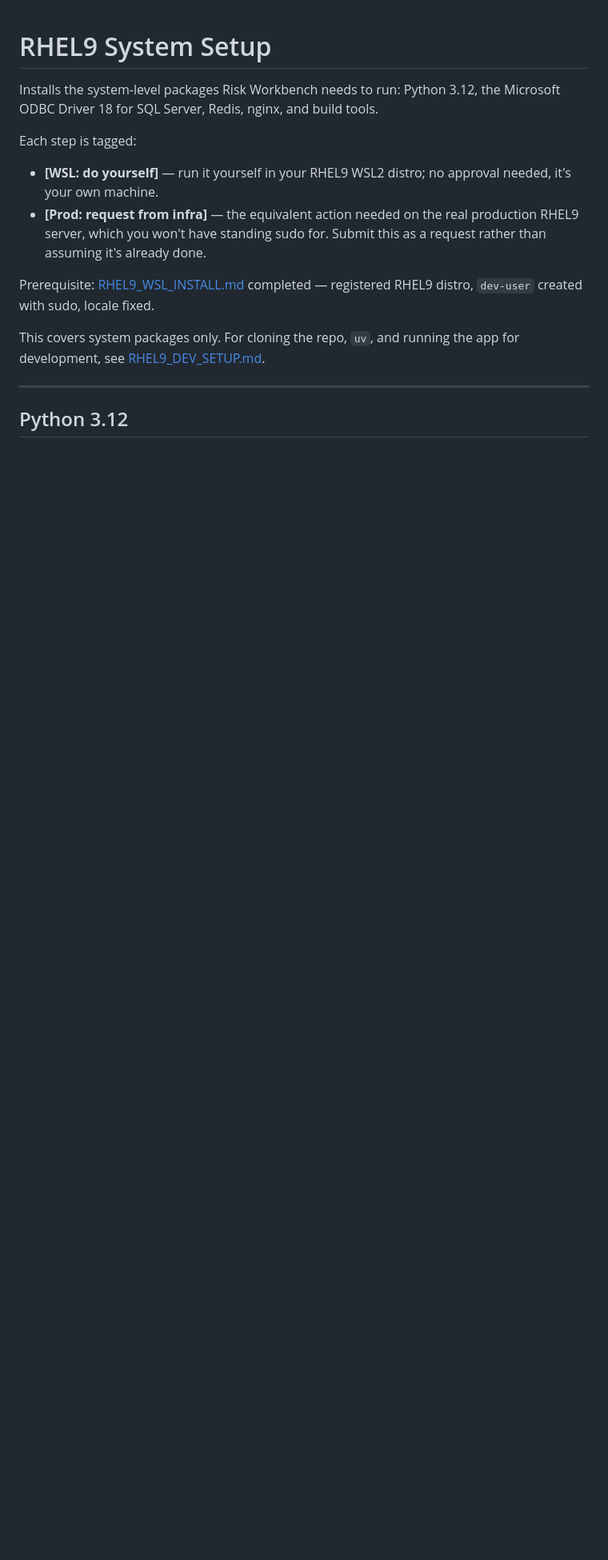
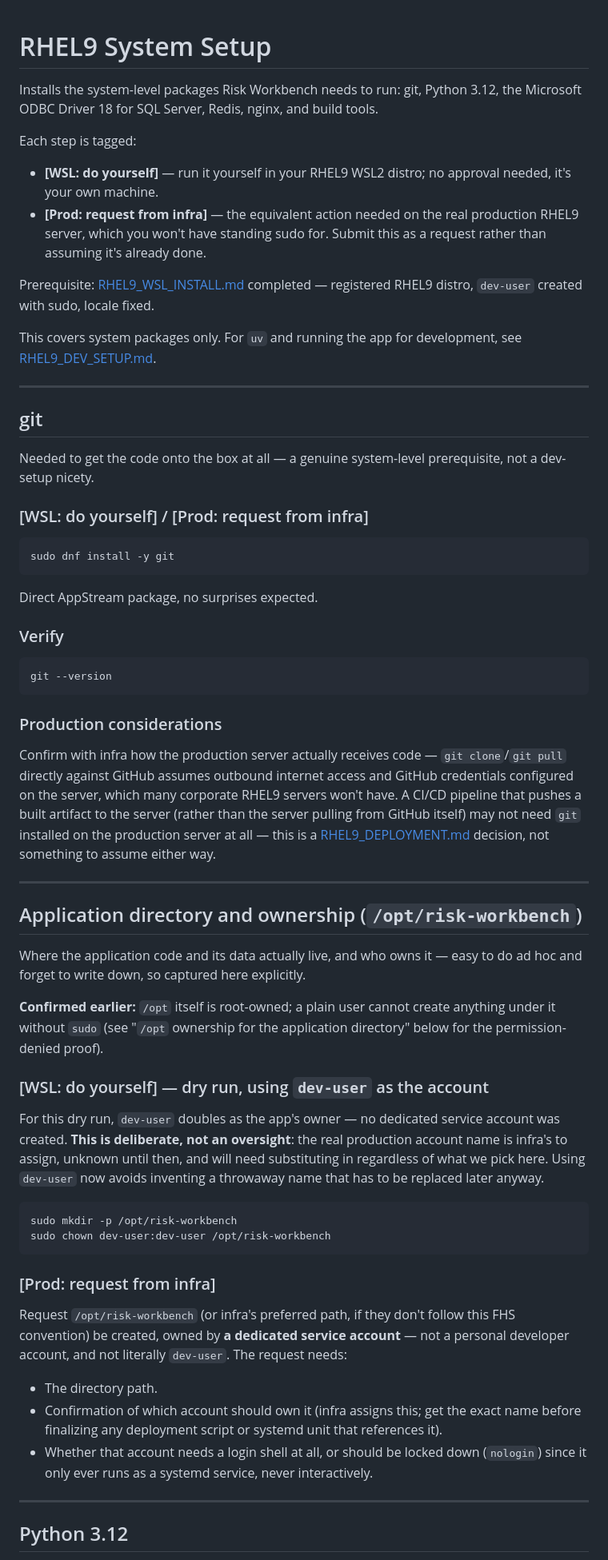
Before and after one commit to anilvenugopal/risk-workbench, a Markdown page: docs/RHEL9_SYSTEM_SETUP.md, the part around the change. Shown at 80% size. Drawn GitHub-style; blank space fills up the shorter version.

Commit message:
Update system setup to add Git install

````diff
--- a/docs/RHEL9_SYSTEM_SETUP.md
+++ b/docs/RHEL9_SYSTEM_SETUP.md
@@ -1,7 +1,8 @@
 # RHEL9 System Setup
 
-Installs the system-level packages Risk Workbench needs to run: Python 3.12,
-the Microsoft ODBC Driver 18 for SQL Server, Redis, nginx, and build tools.
+Installs the system-level packages Risk Workbench needs to run: git, Python
+3.12, the Microsoft ODBC Driver 18 for SQL Server, Redis, nginx, and build
+tools.
 
 Each step is tagged:
 
@@ -14,8 +15,78 @@ Each step is tagged:
 Prerequisite: [RHEL9_WSL_INSTALL.md](RHEL9_WSL_INSTALL.md) completed —
 registered RHEL9 distro, `dev-user` created with sudo, locale fixed.
 
-This covers system packages only. For cloning the repo, `uv`, and running the
-app for development, see [RHEL9_DEV_SETUP.md](RHEL9_DEV_SETUP.md).
+This covers system packages only. For `uv` and running the app for
+development, see [RHEL9_DEV_SETUP.md](RHEL9_DEV_SETUP.md).
+
+---
+
+## git
+
+Needed to get the code onto the box at all — a genuine system-level
+prerequisite, not a dev-setup nicety.
+
+### [WSL: do yourself] / [Prod: request from infra]
+
+```bash
+sudo dnf install -y git
+```
+
+Direct AppStream package, no surprises expected.
+
+### Verify
+
+```bash
+git --version
+```
+
+### Production considerations
+
+Confirm with infra how the production server actually receives code —
+`git clone`/`git pull` directly against GitHub assumes outbound internet
+access and GitHub credentials configured on the server, which many
+corporate RHEL9 servers won't have. A CI/CD pipeline that pushes a built
+artifact to the server (rather than the server pulling from GitHub itself)
+may not need `git` installed on the production server at all — this is a
+[RHEL9_DEPLOYMENT.md](RHEL9_DEPLOYMENT.md) decision, not something to assume
+either way.
+
+---
+
+## Application directory and ownership (`/opt/risk-workbench`)
+
+Where the application code and its data actually live, and who owns it —
+easy to do ad hoc and forget to write down, so captured here explicitly.
+
+**Confirmed earlier:** `/opt` itself is root-owned; a plain user cannot
+create anything under it without `sudo` (see "`/opt` ownership for the
+application directory" below for the permission-denied proof).
+
+### [WSL: do yourself] — dry run, using `dev-user` as the account
+
+For this dry run, `dev-user` doubles as the app's owner — no dedicated
+service account was created. **This is deliberate, not an oversight**: the
+real production account name is infra's to assign, unknown until then, and
+will need substituting in regardless of what we pick here. Using `dev-user`
+now avoids inventing a throwaway name that has to be replaced later anyway.
+
+```bash
+sudo mkdir -p /opt/risk-workbench
+sudo chown dev-user:dev-user /opt/risk-workbench
+```
+
+### [Prod: request from infra]
+
+Request `/opt/risk-workbench` (or infra's preferred path, if they don't
+follow this FHS convention) be created, owned by **a dedicated service
+account** — not a personal developer account, and not literally `dev-user`.
+The request needs:
+
+- The directory path.
+- Confirmation of which account should own it (infra assigns this; get the
+  exact name before finalizing any deployment script or systemd unit that
+  references it).
+- Whether that account needs a login shell at all, or should be locked down
+  (`nologin`) since it only ever runs as a systemd service, never interactively.
 
 ---
 
````
